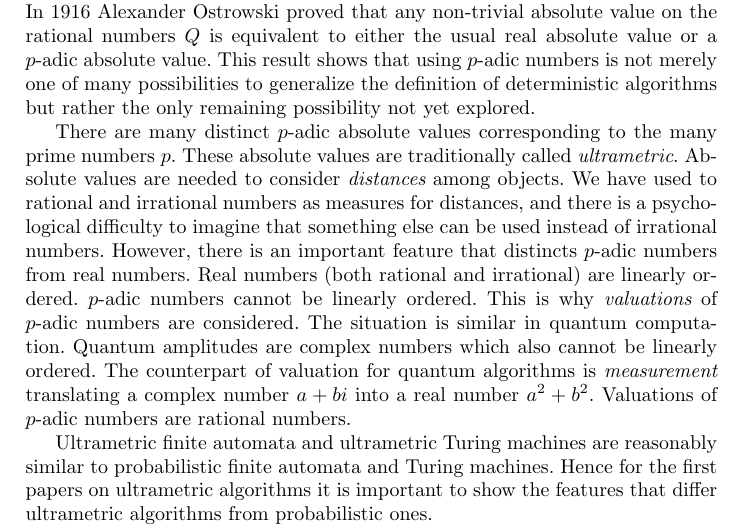
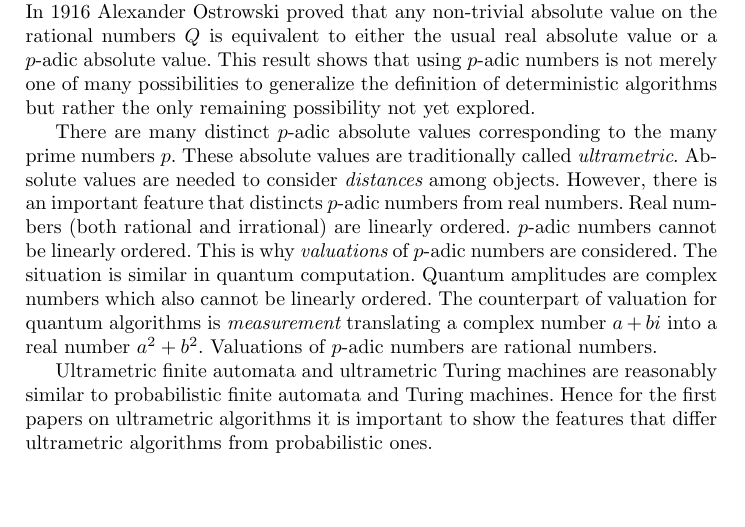
Before and after one commit to rihardsk/UltrametricReversal, a LaTeX paper (Reversal.tex): part of page 2 of 8, cut so that both start at the same text, the shorter picture padded with empty space. Compiled offline with pdfLaTeX.

Commit message:
-1 sentence

```diff
--- a/Reversal.tex
+++ b/Reversal.tex
@@ -64,8 +64,7 @@ proved that any non-trivial absolute value on the rational numbers $Q$ is equiva
 This result shows that using $p$-adic numbers is not merely one of many possibilities to generalize the definition of deterministic algorithms but rather the only remaining possibility not yet explored.
 
 There are many distinct $p$-adic absolute values corresponding to the many prime numbers $p$. These absolute values are traditionally  called {\em ultrametric}.
-Absolute values are needed to consider {\em distances} among objects. We have used to rational and irrational numbers as measures for distances, and there is a psychological difficulty to imagine that something else can be used instead of irrational numbers.
-However, there is an important feature that distincts $p$-adic numbers from real numbers. Real numbers (both rational and irrational) are linearly ordered.
+Absolute values are needed to consider {\em distances} among objects. However, there is an important feature that distincts $p$-adic numbers from real numbers. Real numbers (both rational and irrational) are linearly ordered.
 $p$-adic numbers cannot be linearly ordered. This is why {\em valuations} of $p$-adic numbers are considered. The situation is similar in quantum computation. Quantum amplitudes are complex numbers which also cannot be linearly ordered. The counterpart of valuation for quantum algorithms is {\em measurement} translating a complex number $a + bi$ into a real number $a^2 + b^2$. Valuations of $p$-adic numbers are rational numbers.
 
 Ultrametric finite automata and ultrametric Turing machines are reasonably similar to probabilistic finite automata and Turing machines. Hence for the first papers on ultrametric algorithms it is important to show the features that differ ultrametric algorithms from probabilistic ones.
```
